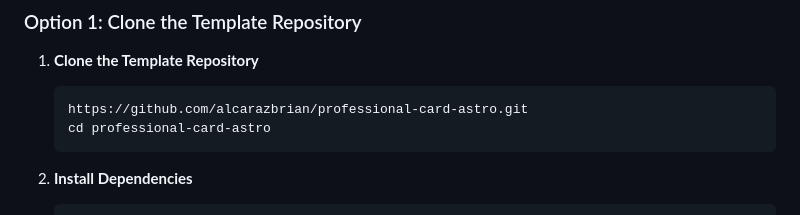
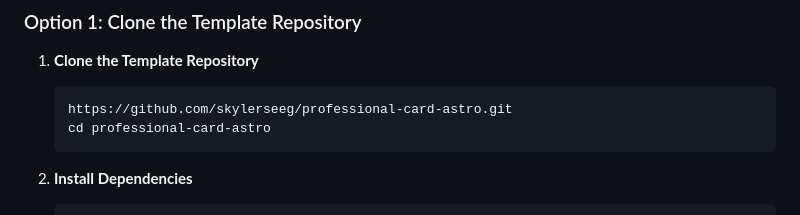
Before and after one commit to skylerseeg/professional-card-astro, a Markdown page: README.md, the part around the change. GitHub-like rendering.

````diff
--- a/README.md
+++ b/README.md
@@ -99,7 +99,7 @@ Make sure you have the following installed on your machine:
 1. **Clone the Template Repository**
 
     ```bash
-    https://github.com/alcarazbrian/professional-card-astro.git
+    https://github.com/skylerseeg/professional-card-astro.git
     cd professional-card-astro
     ```
 
````
